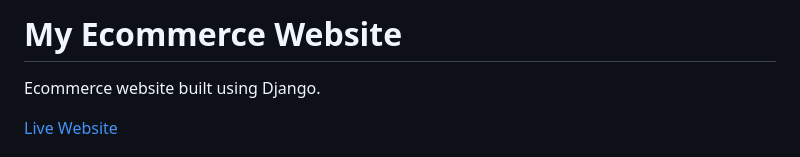
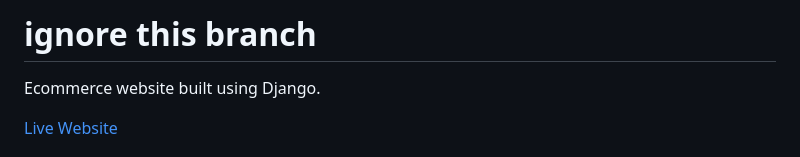
Before and after one commit to ahmedelasmai/ecommerce, a Markdown page: README.md, the part around the change. Rendered like a GitHub page.

Commit message:
docs: Update README.md

```diff
--- a/README.md
+++ b/README.md
@@ -1,4 +1,4 @@
-# My Ecommerce Website
+# ignore this branch
 
 Ecommerce website built using Django.
 
```
